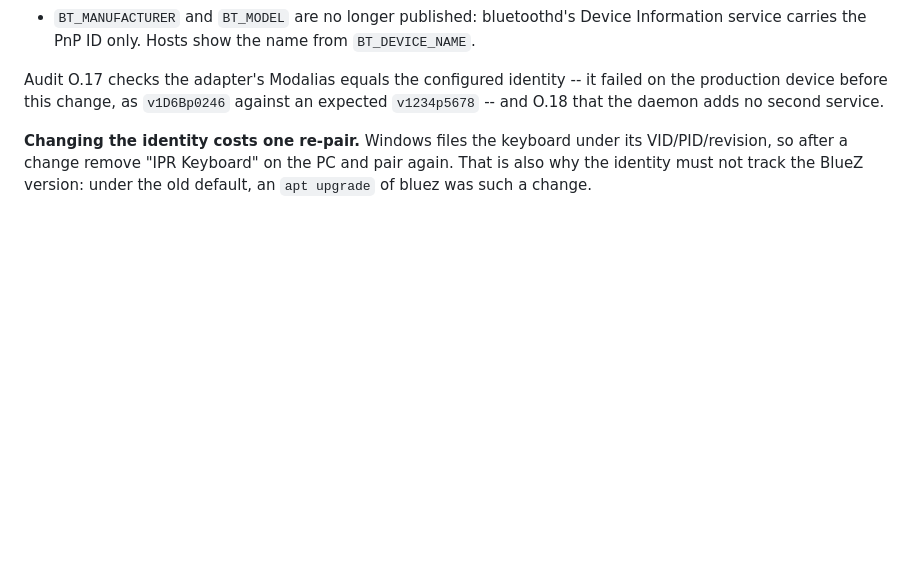
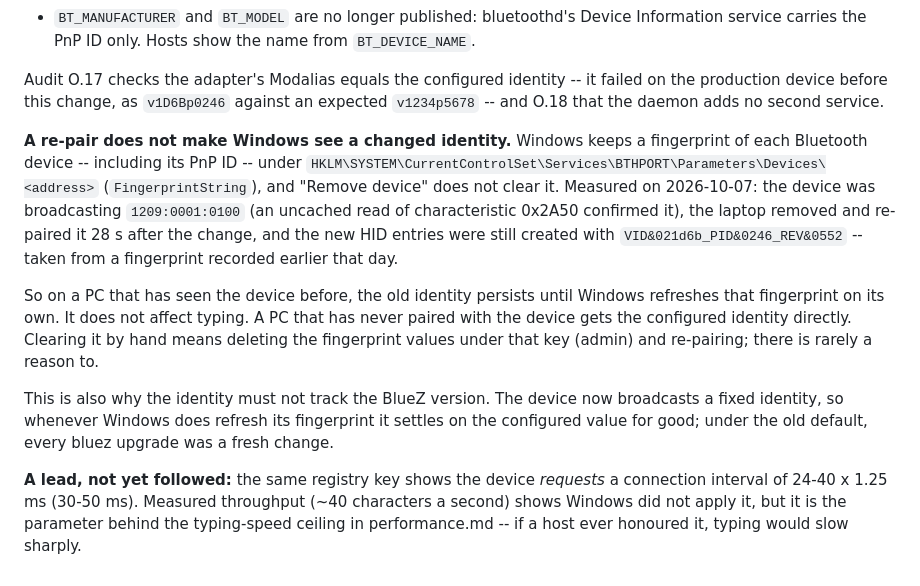
Before and after one commit to meibye/ipr-keyboard, a Markdown page: docs/operations/bluetooth-pairing.md, the part around the change. Drawn GitHub-style; blank space fills up the shorter version.

Commit message:
docs(ble): a re-pair does not show Windows a changed identity
Last commit said changing the device identity "costs one re-pair".  It
does not, on a PC that has seen the device before.

Measured: the device broadcast 1209:0001:0100 (an uncached WinRT read of
characteristic 0x2A50 confirmed it, with exactly one Device Information
service), the laptop removed and re-paired it 28 s after the change, and
the new HID entries were still created with VID 1d6b / PID 0246 /
REV 0552.  Windows keeps a per-device fingerprint, PnP ID included, under
BTHPORT\Parameters\Devices\<address>\FingerprintString; it predated the
change and "Remove device" does not clear it.

Documented what that means: no effect on typing; a PC that never paired
gets the configured identity directly; this one keeps the old value until
Windows refreshes the fingerprint, and when it does it settles on the
fixed identity for good -- which is the point of not tracking the BlueZ
version.  Also recorded, as a lead only, that the device requests a
30-50 ms connection interval that Windows evidently does not apply.

Co-Authored-By: Claude Opus 5.5 (1M context) <noreply@anthropic.com>

```diff
--- a/docs/operations/bluetooth-pairing.md
+++ b/docs/operations/bluetooth-pairing.md
@@ -309,7 +309,29 @@ Audit O.17 checks the adapter's Modalias equals the configured identity -- it
 failed on the production device before this change, as `v1D6Bp0246` against
 an expected `v1234p5678` -- and O.18 that the daemon adds no second service.
 
-**Changing the identity costs one re-pair.**  Windows files the keyboard under
-its VID/PID/revision, so after a change remove "IPR Keyboard" on the PC and
-pair again.  That is also why the identity must not track the BlueZ version:
-under the old default, an `apt upgrade` of bluez was such a change.
+**A re-pair does not make Windows see a changed identity.**  Windows keeps a
+fingerprint of each Bluetooth device -- including its PnP ID -- under
+`HKLM\SYSTEM\CurrentControlSet\Services\BTHPORT\Parameters\Devices\<address>`
+(`FingerprintString`), and "Remove device" does not clear it.  Measured on
+2026-10-07: the device was broadcasting `1209:0001:0100` (an uncached read of
+characteristic 0x2A50 confirmed it), the laptop removed and re-paired it 28 s
+after the change, and the new HID entries were still created with
+`VID&021d6b_PID&0246_REV&0552` -- taken from a fingerprint recorded earlier
+that day.
+
+So on a PC that has seen the device before, the old identity persists until
+Windows refreshes that fingerprint on its own.  It does not affect typing.
+A PC that has never paired with the device gets the configured identity
+directly.  Clearing it by hand means deleting the fingerprint values under
+that key (admin) and re-pairing; there is rarely a reason to.
+
+This is also why the identity must not track the BlueZ version.  The device
+now broadcasts a fixed identity, so whenever Windows does refresh its
+fingerprint it settles on the configured value for good; under the old
+default, every bluez upgrade was a fresh change.
+
+**A lead, not yet followed:** the same registry key shows the device
+*requests* a connection interval of 24-40 x 1.25 ms (30-50 ms).  Measured
+throughput (~40 characters a second) shows Windows did not apply it, but it is
+the parameter behind the typing-speed ceiling in performance.md -- if a host
+ever honoured it, typing would slow sharply.
```
